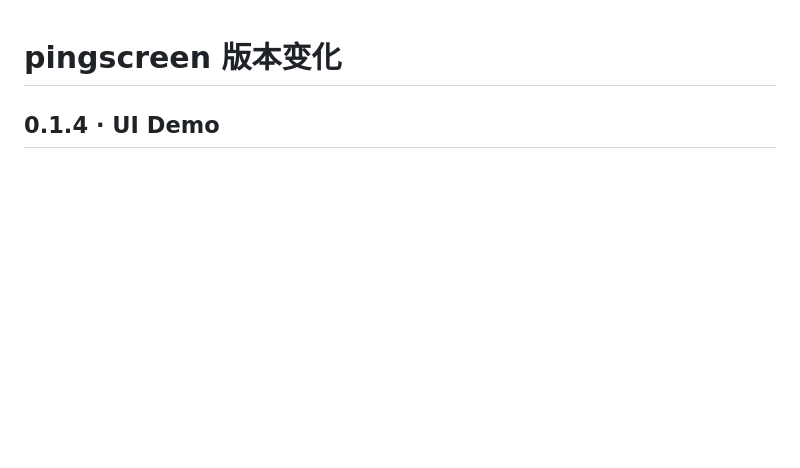
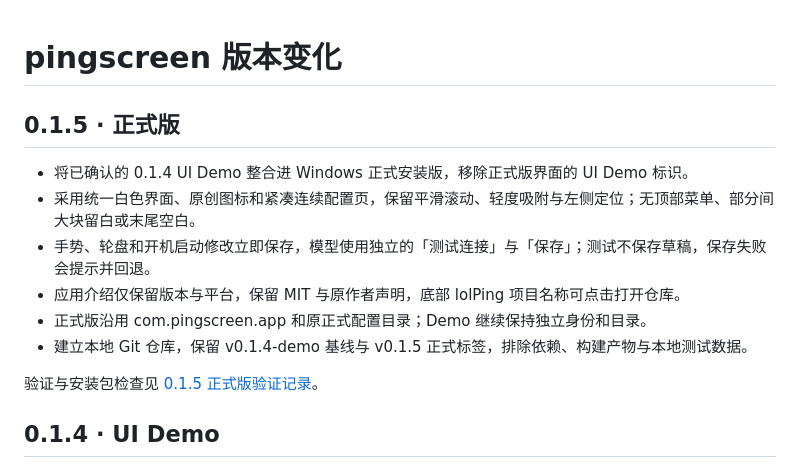
Before and after one commit to syityx/PingScreen, a Markdown page: docs/changelog.md, the part around the change. Rendered like a GitHub page; blank space fills up the shorter version.

```diff
--- a/docs/changelog.md
+++ b/docs/changelog.md
@@ -1,4 +1,15 @@
 # pingscreen 版本变化
+
+## 0.1.5 · 正式版
+
+- 将已确认的 0.1.4 UI Demo 整合进 Windows 正式安装版，移除正式版界面的 UI Demo 标识。
+- 采用统一白色界面、原创图标和紧凑连续配置页，保留平滑滚动、轻度吸附与左侧定位；无顶部菜单、部分间大块留白或末尾空白。
+- 手势、轮盘和开机启动修改立即保存，模型使用独立的「测试连接」与「保存」；测试不保存草稿，保存失败会提示并回退。
+- 应用介绍仅保留版本与平台，保留 MIT 与原作者声明，底部 lolPing 项目名称可点击打开仓库。
+- 正式版沿用 com.pingscreen.app 和原正式配置目录；Demo 继续保持独立身份和目录。
+- 建立本地 Git 仓库，保留 v0.1.4-demo 基线与 v0.1.5 正式标签，排除依赖、构建产物与本地测试数据。
+
+验证与安装包检查见 [0.1.5 正式版验证记录](verification/0.1.5.md)。
 
 ## 0.1.4 · UI Demo
 
```
Also changed, not shown: README.md (+10 -8 lines), docs/README.md (+3 -1 lines), docs/verification/0.1.5.md (added, +27 -0 lines), docs/versioning.md (added, +22 -0 lines), docs/media/settings.png, 8 other files.
